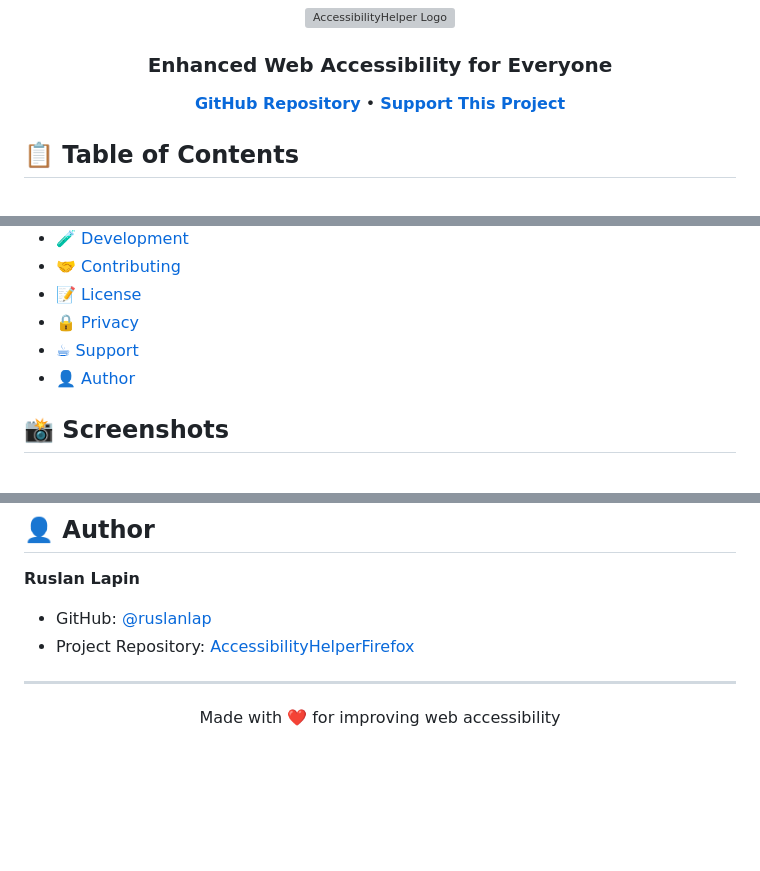
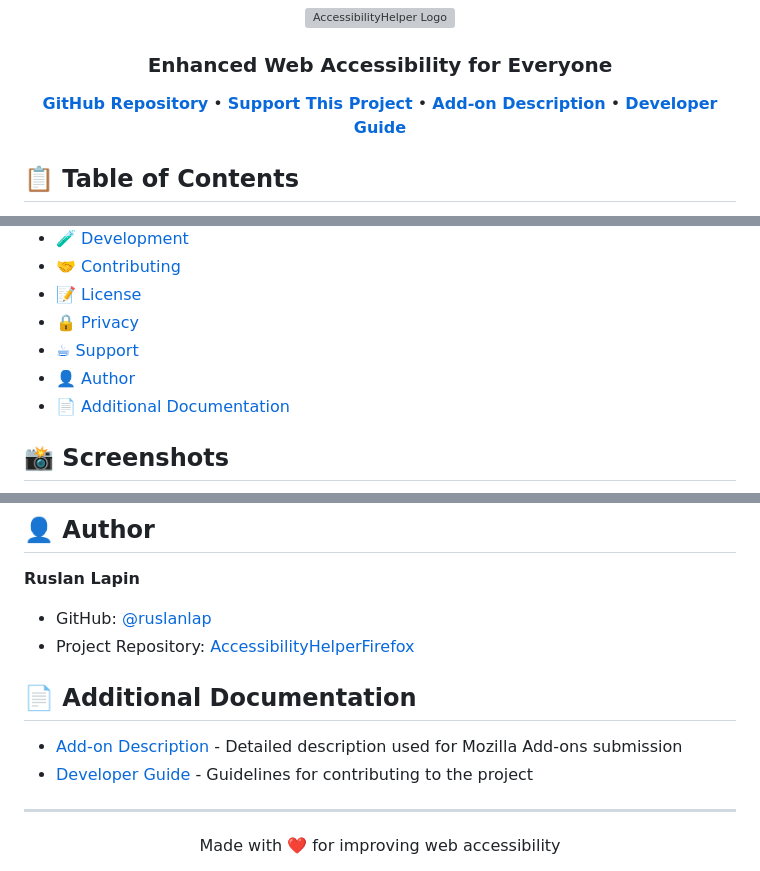
Before and after one commit to ruslanlap/AccessibilityHelperFirefox, a Markdown page: README.md, 3 parts joined by grey strips. Drawn GitHub-style; blank space fills up the shorter version; grey boxes are pictures that could not be loaded.

```diff
--- a/README.md
+++ b/README.md
@@ -12,7 +12,9 @@
     <h3>Enhanced Web Accessibility for Everyone</h3>
     <p>
         <a href="https://github.com/ruslanlap/AccessibilityHelperFirefox"><strong>GitHub Repository</strong></a> •
-        <a href="https://ruslanlap.github.io/ruslanlap_buymeacoffe/"><strong>Support This Project</strong></a>
+        <a href="https://ruslanlap.github.io/ruslanlap_buymeacoffe/"><strong>Support This Project</strong></a> •
+        <a href="Description.md"><strong>Add-on Description</strong></a> •
+        <a href="Developer.md"><strong>Developer Guide</strong></a>
     </p>
 </div>
 
@@ -29,6 +31,7 @@
 - [🔒 Privacy](#-privacy)
 - [☕ Support](#-support)
 - [👤 Author](#-author)
+- [📄 Additional Documentation](#-additional-documentation)
 
 ## 📸 Screenshots
 
@@ -194,6 +199,11 @@ Your support helps maintain this project and develop new features!
 - GitHub: [@ruslanlap](https://github.com/ruslanlap)
 - Project Repository: [AccessibilityHelperFirefox](https://github.com/ruslanlap/AccessibilityHelperFirefox)
 
+## 📄 Additional Documentation
+
+- [Add-on Description](Description.md) - Detailed description used for Mozilla Add-ons submission
+- [Developer Guide](Developer.md) - Guidelines for contributing to the project
+
 ---
 
 <div align="center">
```
Also changed, not shown: other parts of README.md (+2 -0 lines), Description.md (added, +70 -0 lines), Developer.md (added, +161 -0 lines).
